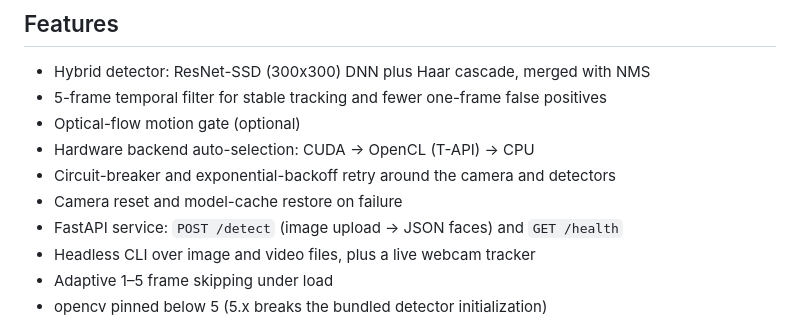
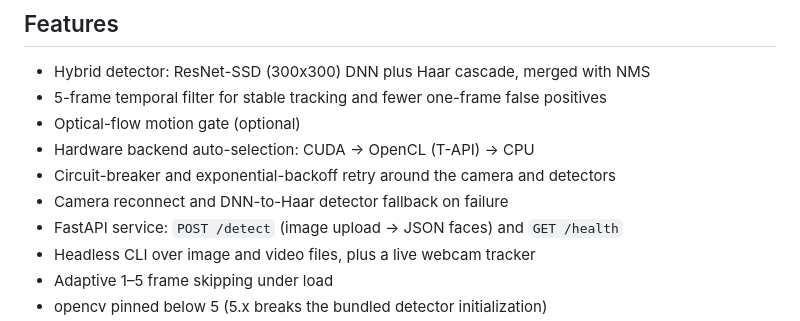
Before and after one commit to Romil2112/Face-Tracking-System, a Markdown page: README.md, the part around the change. GitHub-like rendering.

Commit message:
docs: correct fault-tolerance description (camera reconnect + detector fallback)
The model-cache restore path was never implemented; the real recovery layers are camera reconnect and a DNN-to-Haar detector fallback.

Developed by Romil Shah. Parshav Shah contributed to this project.

```diff
--- a/README.md
+++ b/README.md
@@ -17,7 +17,7 @@ Writing tests for the camera-failure path turned up a real bug: the recovery cod
 - Optical-flow motion gate (optional)
 - Hardware backend auto-selection: CUDA → OpenCL (T-API) → CPU
 - Circuit-breaker and exponential-backoff retry around the camera and detectors
-- Camera reset and model-cache restore on failure
+- Camera reconnect and DNN-to-Haar detector fallback on failure
 - FastAPI service: `POST /detect` (image upload → JSON faces) and `GET /health`
 - Headless CLI over image and video files, plus a live webcam tracker
 - Adaptive 1–5 frame skipping under load
```
